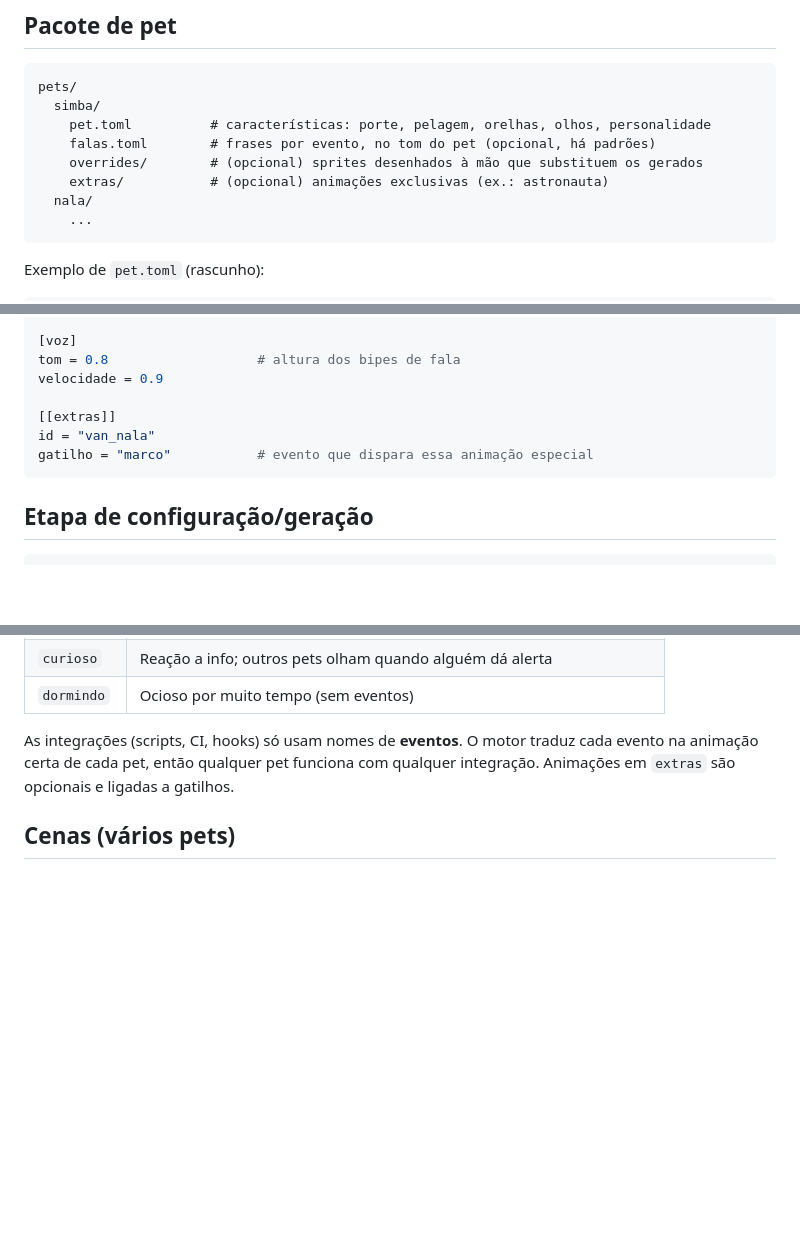
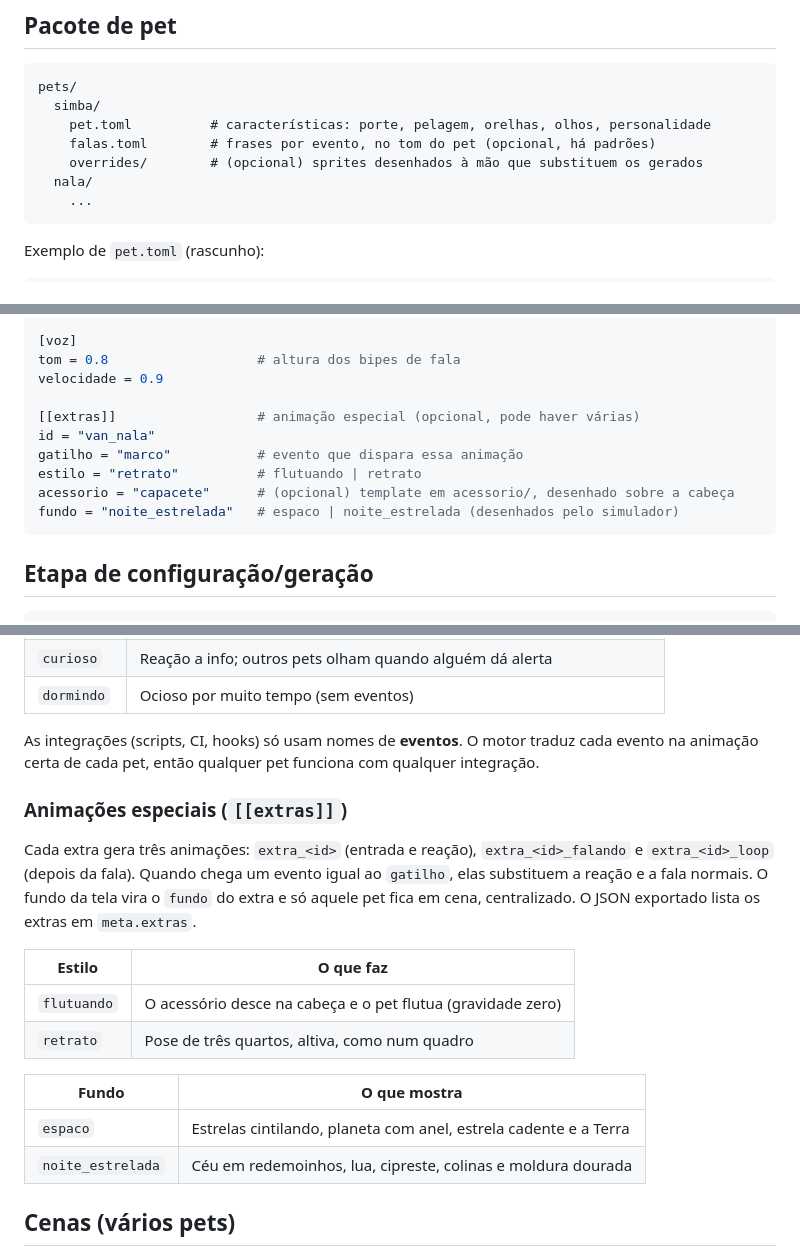
Before and after one commit to andrelrg/pets, a Markdown page: docs/arquitetura.md, 3 parts joined by grey strips. GitHub-like rendering; blank space fills up the shorter version.

````diff
--- a/docs/arquitetura.md
+++ b/docs/arquitetura.md
@@ -18,7 +18,6 @@ pets/
     pet.toml          # características: porte, pelagem, orelhas, olhos, personalidade
     falas.toml        # frases por evento, no tom do pet (opcional, há padrões)
     overrides/        # (opcional) sprites desenhados à mão que substituem os gerados
-    extras/           # (opcional) animações exclusivas (ex.: astronauta)
   nala/
     ...
 ```
@@ -56,9 +55,12 @@ papel = "progresso"         # alerta | progresso | ambos
 tom = 0.8                   # altura dos bipes de fala
 velocidade = 0.9
 
-[[extras]]
+[[extras]]                  # animação especial (opcional, pode haver várias)
 id = "van_nala"
-gatilho = "marco"           # evento que dispara essa animação especial
+gatilho = "marco"           # evento que dispara essa animação
+estilo = "retrato"          # flutuando | retrato
+acessorio = "capacete"      # (opcional) template em acessorio/, desenhado sobre a cabeça
+fundo = "noite_estrelada"   # espaco | noite_estrelada (desenhados pelo simulador)
 ```
 
 ## Etapa de configuração/geração
@@ -99,8 +101,25 @@ substituem os gerados.
 
 As integrações (scripts, CI, hooks) só usam nomes de **eventos**. O motor
 traduz cada evento na animação certa de cada pet, então qualquer pet funciona
-com qualquer integração. Animações em `extras` são opcionais e ligadas a
-gatilhos.
+com qualquer integração.
+
+### Animações especiais (`[[extras]]`)
+
+Cada extra gera três animações: `extra_<id>` (entrada e reação),
+`extra_<id>_falando` e `extra_<id>_loop` (depois da fala). Quando chega um
+evento igual ao `gatilho`, elas substituem a reação e a fala normais. O fundo
+da tela vira o `fundo` do extra e só aquele pet fica em cena, centralizado.
+O JSON exportado lista os extras em `meta.extras`.
+
+| Estilo | O que faz |
+|---|---|
+| `flutuando` | O acessório desce na cabeça e o pet flutua (gravidade zero) |
+| `retrato` | Pose de três quartos, altiva, como num quadro |
+
+| Fundo | O que mostra |
+|---|---|
+| `espaco` | Estrelas cintilando, planeta com anel, estrela cadente e a Terra |
+| `noite_estrelada` | Céu em redemoinhos, lua, cipreste, colinas e moldura dourada |
 
 ## Cenas (vários pets)
 
````
Also changed, not shown: README.md (+7 -0 lines), docs/img/especiais.gif (added), 9 other files.
